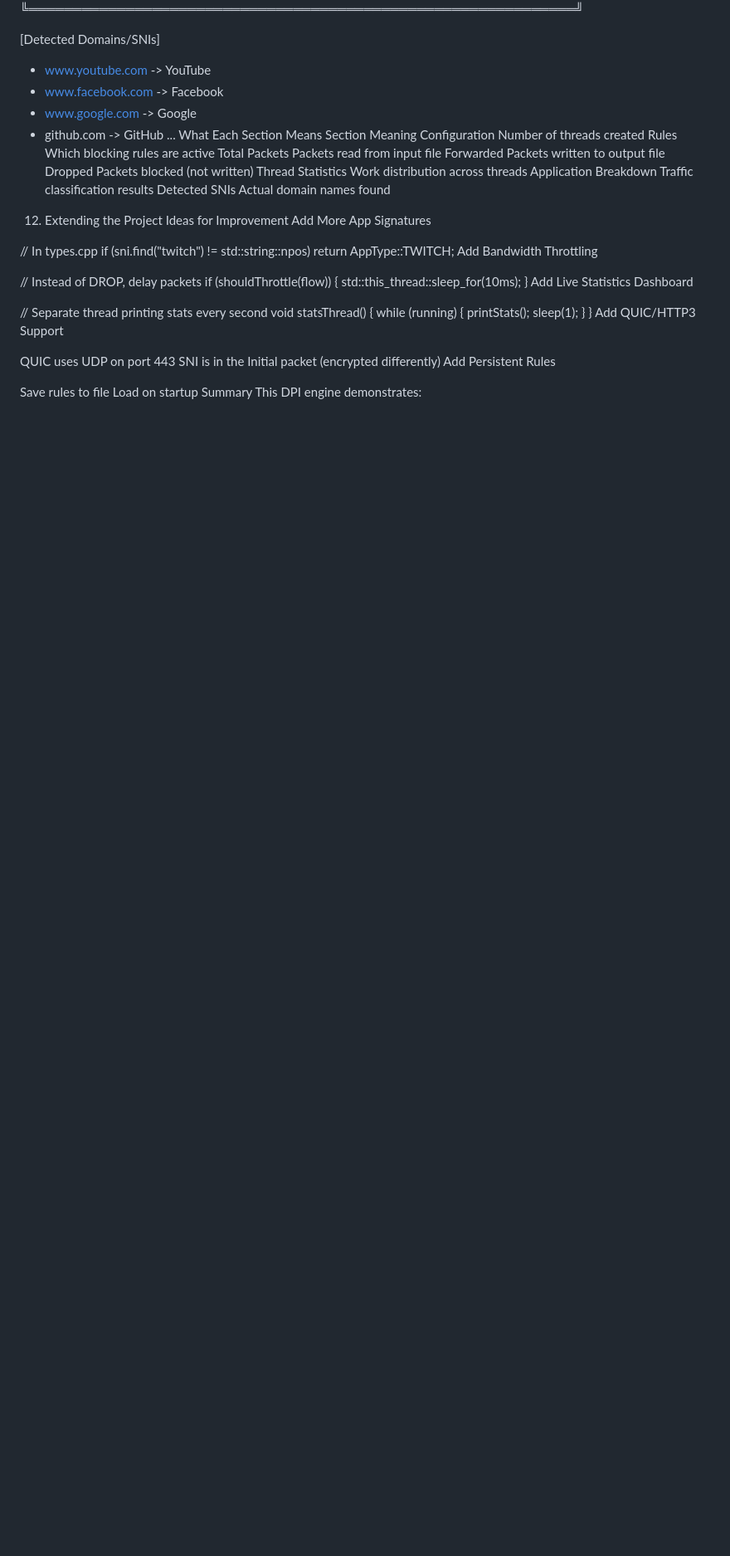
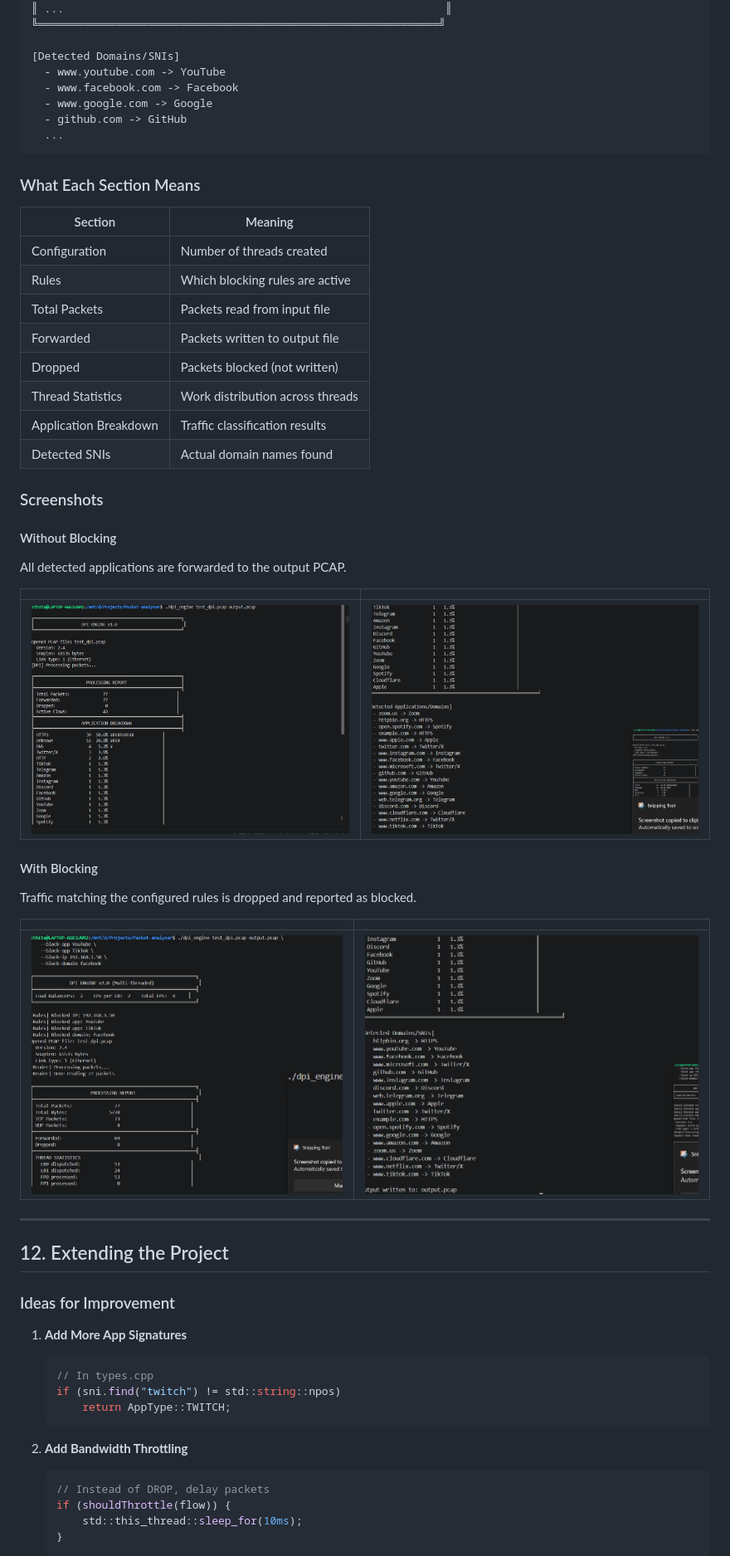
Before and after one commit to sthits123/Packet-analyser, a Markdown page: README.md, the part around one of its changes. Shown at 83% size. Drawn GitHub-style; pictures changed too: screenshots/blocking-1.png (added), screenshots/blocking-2.png (added), screenshots/without-blocking-2.png (added); blank space fills up the shorter version.

Commit message:
feat(docs):Update README.md

````diff
--- a/README.md
+++ b/README.md
@@ -762,44 +970,57 @@ Sample Output
   - www.google.com -> Google
   - github.com -> GitHub
   ...
-What Each Section Means
-Section	Meaning
-Configuration	Number of threads created
-Rules	Which blocking rules are active
-Total Packets	Packets read from input file
-Forwarded	Packets written to output file
-Dropped	Packets blocked (not written)
-Thread Statistics	Work distribution across threads
-Application Breakdown	Traffic classification results
-Detected SNIs	Actual domain names found
-12. Extending the Project
-Ideas for Improvement
-Add More App Signatures
+```
 
-// In types.cpp
-if (sni.find("twitch") != std::string::npos)
-    return AppType::TWITCH;
-Add Bandwidth Throttling
+### What Each Section Means
 
-// Instead of DROP, delay packets
-if (shouldThrottle(flow)) {
-    std::this_thread::sleep_for(10ms);
-}
-Add Live Statistics Dashboard
+| Section | Meaning |
+|---------|---------|
+| Configuration | Number of threads created |
+| Rules | Which blocking rules are active |
+| Total Packets | Packets read from input file |
+| Forwarded | Packets written to output file |
+| Dropped | Packets blocked (not written) |
+| Thread Statistics | Work distribution across threads |
+| Application Breakdown | Traffic classification results |
+| Detected SNIs | Actual domain names found |
 
-// Separate thread printing stats every second
-void statsThread() {
-    while (running) {
-        printStats();
-        sleep(1);
-    }
-}
-Add QUIC/HTTP3 Support
+### Screenshots
 
-QUIC uses UDP on port 443
-SNI is in the Initial packet (encrypted differently)
-Add Persistent Rules
+#### Without Blocking
 
-Save rules to file
-Load on startup
-Summary
+All detected applications are forwarded to the output PCAP.
+
+| | |
+|---|---|
+| ![Without blocking - output 1](screenshots/without-blocking.png) | ![Without blocking - output 2](screenshots/without-blocking-2.png) |
+
+#### With Blocking
+
+Traffic matching the configured rules is dropped and reported as blocked.
+
+| | |
+|---|---|
+| ![With blocking - output 1](screenshots/blocking-1.png) | ![With blocking - output 2](screenshots/blocking-2.png) |
+
+---
+
+## 12. Extending the Project
+
+### Ideas for Improvement
+
+1. **Add More App Signatures**
+   ```cpp
+   // In types.cpp
+   if (sni.find("twitch") != std::string::npos)
+       return AppType::TWITCH;
+   ```
+
+2. **Add Bandwidth Throttling**
+   ```cpp
+   // Instead of DROP, delay packets
+   if (shouldThrottle(flow)) {
+       std::this_thread::sleep_for(10ms);
+   }
+   ```
+
````
Also changed, not shown: other parts of README.md (+415 -181 lines).
